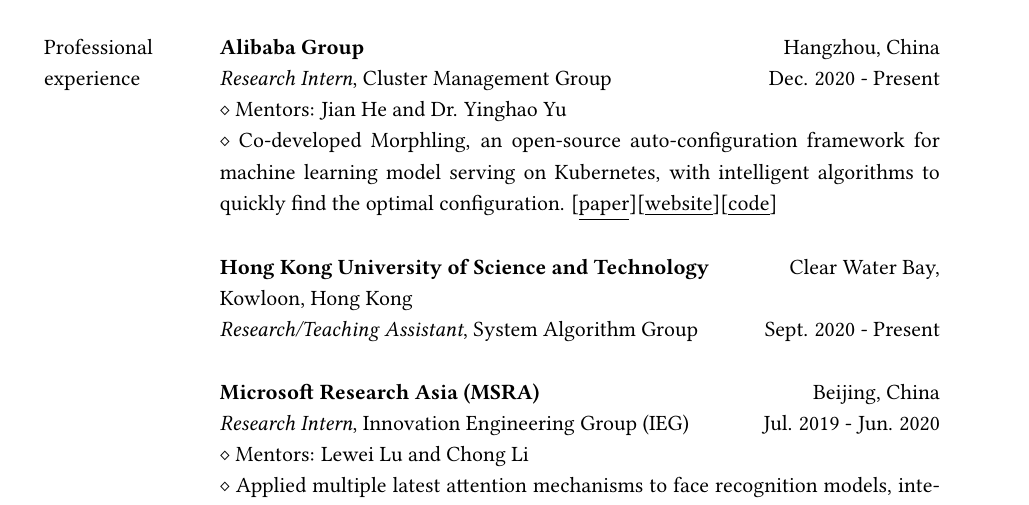
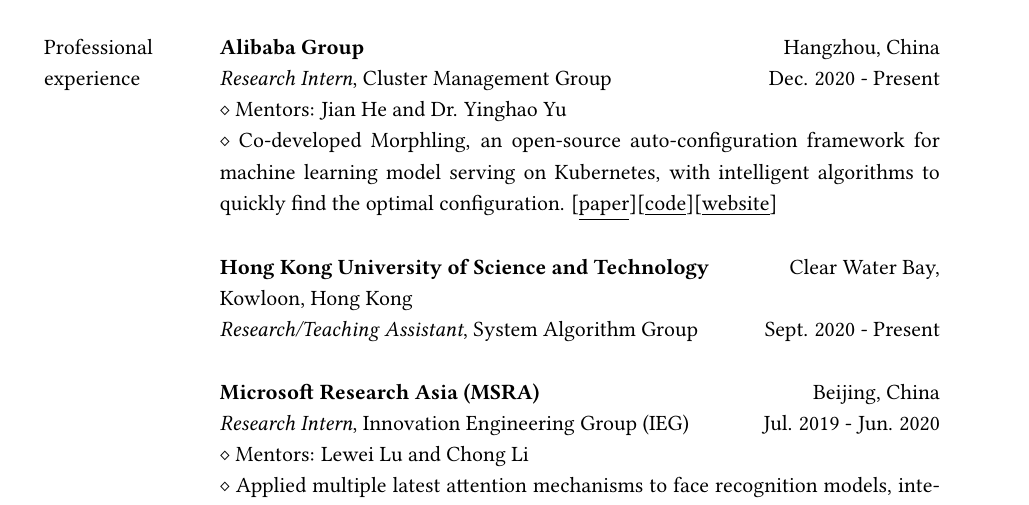
Before and after one commit to mental2008/CV, a LaTeX CV (English/resume-en.tex): part of page 1 of 3, cut so that both start at the same text. Compiled offline with pdfLaTeX.

Commit message:
update english cv

```diff
--- a/English/resume-en.tex
+++ b/English/resume-en.tex
@@ -99,7 +99,7 @@
 {experience}
 & \textit{Research Intern}, Cluster Management Group \hfill Dec. 2020 - Present \\
 & $\diamond$ Mentors: Jian He and Dr. Yinghao Yu \\
-& $\diamond$ Co-developed Morphling, an open-source auto-configuration framework for machine learning model serving on Kubernetes, with intelligent algorithms to quickly find the optimal configuration. [\href{https://www.cse.ust.hk/~weiwa/papers/morphling-socc21.pdf}{\underline{paper}}][\href{https://kubedl.io/tuning/intro/}{\underline{website}}][\href{https://github.com/kubedl-io/morphling}{\underline{code}}] \\
+& $\diamond$ Co-developed Morphling, an open-source auto-configuration framework for machine learning model serving on Kubernetes, with intelligent algorithms to quickly find the optimal configuration. [\href{https://www.cse.ust.hk/~weiwa/papers/morphling-socc21.pdf}{\underline{paper}}][\href{https://github.com/kubedl-io/morphling}{\underline{code}}][\href{https://kubedl.io/tuning/intro/}{\underline{website}}] \\
 & \\
 
 & {\textbf{Hong Kong University of Science and Technology}} \hfill Clear Water Bay, Kowloon, Hong Kong \\
```
Also changed, not shown: English/resume-en.pdf.
